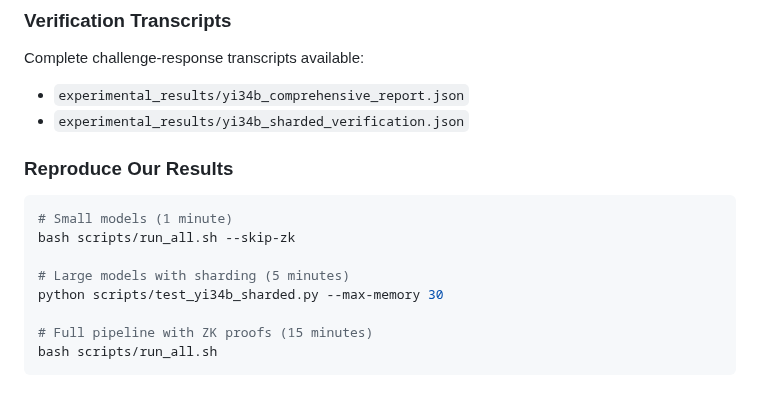
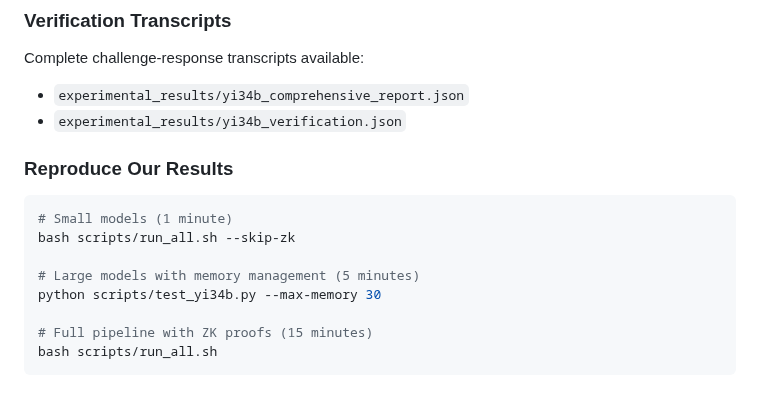
Before and after one commit to rohanvinaik/PoT_Experiments, a Markdown page: README.md, the part around one of its changes. Rendered like a GitHub page.

````diff
--- a/README.md
+++ b/README.md
@@ -416,15 +434,15 @@ bash scripts/make_evidence_bundle.sh \
 ### Verification Transcripts
 Complete challenge-response transcripts available:
 - `experimental_results/yi34b_comprehensive_report.json`
-- `experimental_results/yi34b_sharded_verification.json`
+- `experimental_results/yi34b_verification.json`
 
 ### Reproduce Our Results
 ```bash
 # Small models (1 minute)
 bash scripts/run_all.sh --skip-zk
 
-# Large models with sharding (5 minutes)
-python scripts/test_yi34b_sharded.py --max-memory 30
+# Large models with memory management (5 minutes)
+python scripts/test_yi34b.py --max-memory 30
 
 # Full pipeline with ZK proofs (15 minutes)
 bash scripts/run_all.sh
````
Also changed, not shown: other parts of README.md (+36 -18 lines).
